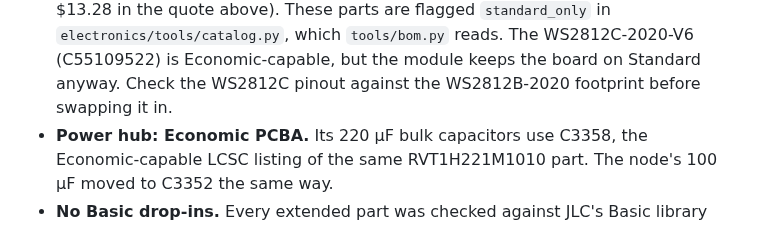
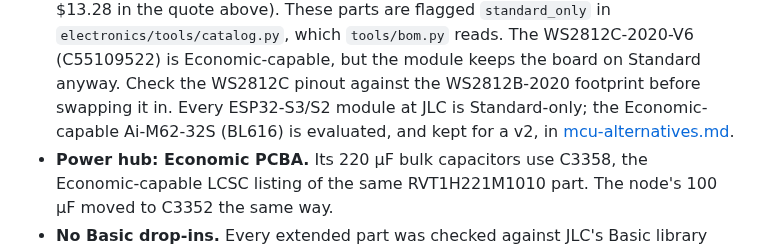
Before and after one commit to kartben/hw-testing-rack, a Markdown page: docs/electronics.md, the part around the change. GitHub-like rendering.

```diff
--- a/docs/electronics.md
+++ b/docs/electronics.md
@@ -136,7 +136,9 @@ whether they go too.
   `electronics/tools/catalog.py`, which `tools/bom.py` reads.  The WS2812C-2020-V6
   (C55109522) is Economic-capable, but the module keeps the board on Standard
   anyway.  Check the WS2812C pinout against the WS2812B-2020 footprint before
-  swapping it in.
+  swapping it in.  Every ESP32-S3/S2 module at JLC is Standard-only; the
+  Economic-capable Ai-M62-32S (BL616) is evaluated, and kept for a v2, in
+  [mcu-alternatives.md](mcu-alternatives.md).
 * **Power hub: Economic PCBA.** Its 220 µF bulk capacitors use C3358, the
   Economic-capable LCSC listing of the same RVT1H221M1010 part.  The node's
   100 µF moved to C3352 the same way.
```
Also changed, not shown: docs/mcu-alternatives.md (added, +115 -0 lines).
